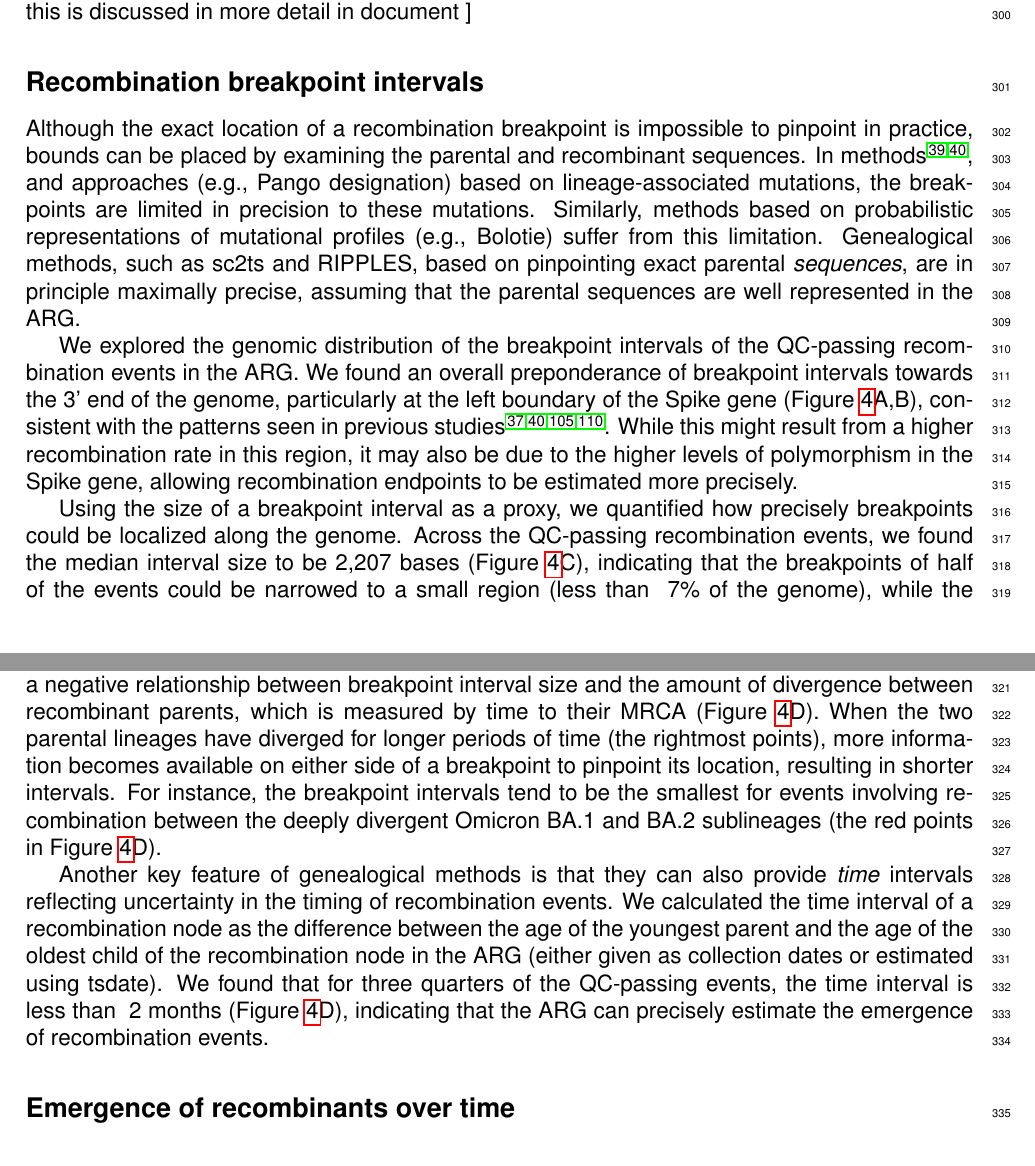
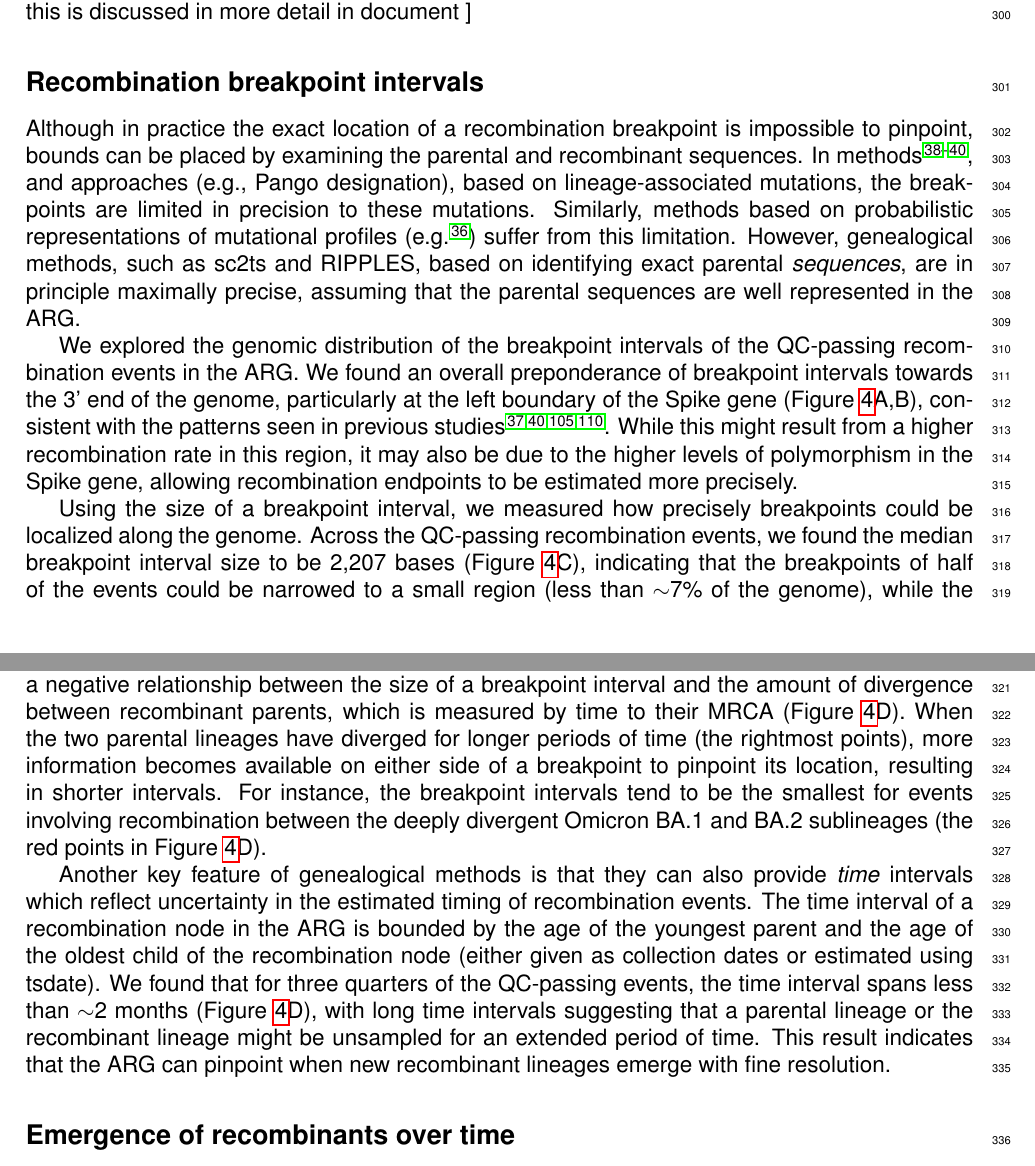
Before and after one commit to jeromekelleher/sc2ts-paper, a LaTeX document (latex/main.tex): two parts of pages 8 and 9 of 77, joined at a grey line, cut so that both start at the same text. Compiled offline with pdfLaTeX.

Commit message:
Updates from Overleaf

```diff
--- a/latex/main.tex
+++ b/latex/main.tex
@@ -976,23 +976,22 @@ pass QC.) - note this is discussed in more detail in document \ref{sec:spurious-
 
 \subsection*{Recombination breakpoint intervals}
 
-Although the exact location of a recombination breakpoint
-is impossible to pinpoint in practice,
-bounds can be placed by examining the parental and recombinant sequences.
-% Cite VirusRecomb
-In methods \cite{Alfonsi2024,Li2024CovRecomb}, and
-approaches (e.g., Pango designation)
+Although in practice
+the exact location of a recombination breakpoint
+is impossible to pinpoint,
+bounds can be placed by
+examining the parental and recombinant sequences.
+In methods \cite{Zhou2023virusrecom,Alfonsi2024,Li2024CovRecomb},
+and approaches (e.g., Pango designation),
 based on lineage-associated mutations,
 the breakpoints are limited in precision to these mutations.
 Similarly, methods based on probabilistic representations of
-% Cite Bolotie
-mutational profiles (e.g., Bolotie) suffer from this limitation.
-% Does RIPPLES qualify as a genealogical method?
-Genealogical methods, such as sc2ts and RIPPLES,
-based on pinpointing exact parental \emph{sequences},
+mutational profiles (e.g.\cite{Varabyou2021rapid})
+suffer from this limitation.
+However, genealogical methods, such as sc2ts and RIPPLES,
+based on identifying exact parental \emph{sequences},
 are in principle maximally precise,
-assuming that the parental sequences
-are well represented in the ARG.
+assuming that the parental sequences are well represented in the ARG.
 
 We explored the genomic distribution of the breakpoint intervals of
 the QC-passing recombination events in the ARG.
@@ -1007,18 +1006,18 @@ While this might result from a higher recombination rate in this region,
 it may also be due to the higher levels of polymorphism in the Spike gene,
 allowing recombination endpoints to be estimated more precisely.
 
-Using the size of a breakpoint interval as a proxy,
-we quantified how precisely breakpoints could be
-localized along the genome.
+Using the size of a breakpoint interval,
+we measured how precisely breakpoints could
+be localized along the genome.
 Across the QC-passing recombination events,
-we found the median interval size to be 2,207 bases
+we found the median breakpoint interval size to be 2,207 bases
 (Figure~\ref{fig:recombinant_intervals}C),
 indicating that the breakpoints of half of the events
-could be narrowed to a small region (less than ~7\% of the genome),
+could be narrowed to a small region (less than $\sim$7\% of the genome),
 while the uncertainty around the breakpoints of the other events
-is considerably greater.
-We further found a negative relationship between
-breakpoint interval size and
+is considerably large.
+Further, we found a negative relationship between
+the size of a breakpoint interval and
 the amount of divergence between recombinant parents,
 which is measured by time to their MRCA
 (Figure~\ref{fig:recombinant_intervals}D).
@@ -1032,22 +1031,23 @@ for events involving recombination between
 the deeply divergent Omicron BA.1 and BA.2 sublineages
 (the red points in Figure~\ref{fig:recombinant_intervals}D).
 
-% Not interesting enough
 Another key feature of genealogical methods
 is that they can also provide \emph{time} intervals
-reflecting uncertainty in the timing of recombination events.
-We calculated the time interval of a recombination node
-as the difference between the age of the youngest parent and
-the age of the oldest child of the recombination node in the ARG
+which reflect uncertainty
+in the estimated timing of recombination events.
+The time interval of a recombination node in the ARG is bounded by
+the age of the youngest parent and
+the age of the oldest child of the recombination node
 (either given as collection dates or estimated using tsdate).
 We found that for three quarters of the QC-passing events,
-the time interval is less than ~2 months
+the time interval spans less than $\sim$2 months
 (Figure~\ref{fig:recombinant_intervals}D),
+with long time intervals suggesting that
+a parental lineage or the recombinant lineage
+might be unsampled for an extended period of time.
 % Do we want to refer to the CIs around the node dates?
-% Maybe we could use this result to lead to the next section?
-% Connect to epidemiology a bit?
-indicating that the ARG can precisely estimate
-the emergence of recombination events.
+This result indicates that the ARG can pinpoint
+when new recombinant lineages emerge with fine resolution.
 
 
 \begin{figure}[h]
```
Also changed, not shown: latex/main.tex (5 more changed lines).
